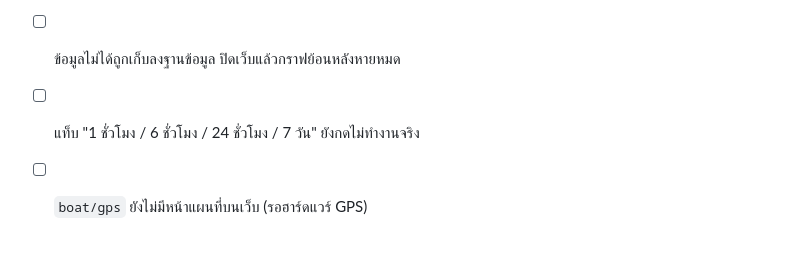
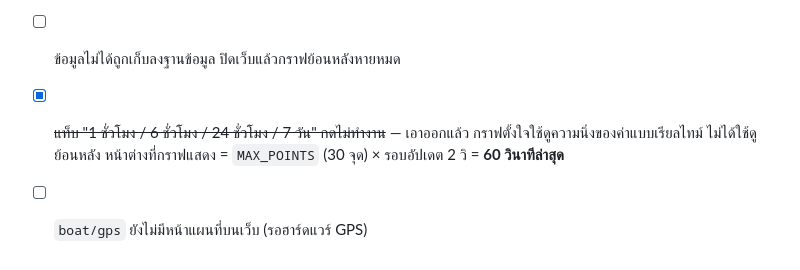
Before and after one commit to Luminous3834/boat-dashboard, a Markdown page: DEPLOY.md, the part around the change. GitHub-like rendering.

Commit message:
Record the trend chart's actual window in the DEPLOY.md checklist
Co-Authored-By: Claude Opus 5 <noreply@anthropic.com>
Claude-Session: https://claude.ai/code/session_01E77DHogAHWDVnSk37jT5ri

```diff
--- a/DEPLOY.md
+++ b/DEPLOY.md
@@ -119,5 +119,7 @@ Cloudflare **Zero Trust** → Access → Applications → Add self-hosted applic
 - [x] ~~เว็บยังไม่มี `@media` query~~ — เพิ่มแล้ว 3 เบรกพอยต์ (1100 / 820 / 520px)
       ที่ ≤820px sidebar จะย้ายจากแถบซ้ายขึ้นไปเป็นแถบบน โดยยังมีปุ่มปั๊มกับสถานะเรือครบ
 - [ ] ข้อมูลไม่ได้ถูกเก็บลงฐานข้อมูล ปิดเว็บแล้วกราฟย้อนหลังหายหมด
-- [ ] แท็บ "1 ชั่วโมง / 6 ชั่วโมง / 24 ชั่วโมง / 7 วัน" ยังกดไม่ทำงานจริง
+- [x] ~~แท็บ "1 ชั่วโมง / 6 ชั่วโมง / 24 ชั่วโมง / 7 วัน" กดไม่ทำงาน~~ — เอาออกแล้ว
+      กราฟตั้งใจใช้ดูความนิ่งของค่าแบบเรียลไทม์ ไม่ได้ใช้ดูย้อนหลัง
+      หน้าต่างที่กราฟแสดง = `MAX_POINTS` (30 จุด) × รอบอัปเดต 2 วิ = **60 วินาทีล่าสุด**
 - [ ] `boat/gps` ยังไม่มีหน้าแผนที่บนเว็บ (รอฮาร์ดแวร์ GPS)
```
